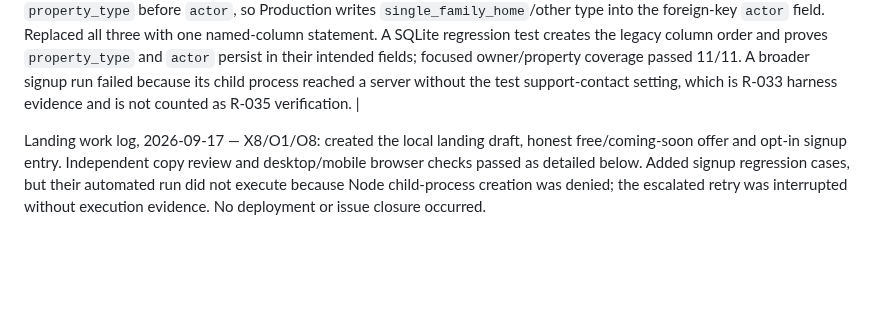
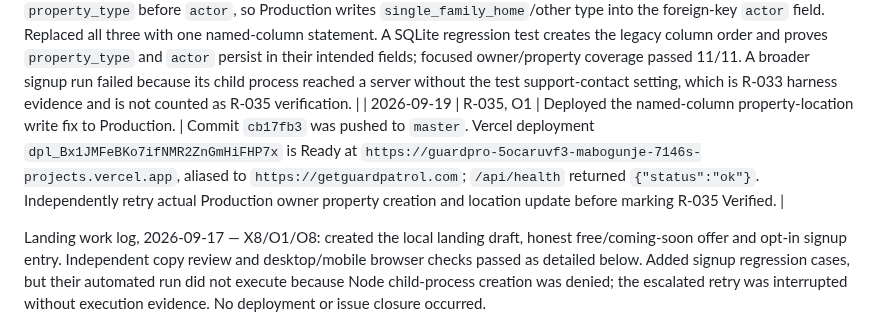
Before and after one commit to amabogunje/GuardPro, a Markdown page: docs/MVP-REMEDIATION-PLAN.md, the part around the change. Rendered like a GitHub page; blank space fills up the shorter version.

Commit message:
Record named column fix deployment

```diff
--- a/docs/MVP-REMEDIATION-PLAN.md
+++ b/docs/MVP-REMEDIATION-PLAN.md
@@ -539,6 +539,7 @@ Deliberately outside the working remediation target: in-app chat, AI transcripti
 | 2026-09-19 | R-035, O1 | Repaired the live Production foreign key after confirming the owner connection’s normalized Neon endpoint matched Vercel’s runtime endpoint. | The one-time operation returned `{"ok":true}` and Vercel logs record `Guard Patrol property location constraint repaired schema=guardpro_pilot target=c96c2f883af2`. It rebuilt and queried the constraint definition in one transaction, refusing to alter the database had the direct and pooled endpoint identifiers differed. No customer records were read or returned. Remove temporary endpoint and secrets, deploy cleanup, then obtain real owner create/edit evidence. |
 | 2026-09-19 | R-035, O1 | Removed endpoint-matched repair access and deployed the clean Production application. | Deleted `PROPERTY_LOCATION_REPAIR_TOKEN` and `NEON_MIGRATION_DATABASE_URL`, removed the endpoint from source, and deployed `dpl_6bUrPHgNUVEsBKsURDMMgHThCxru`, aliased to `https://getguardpatrol.com`. `/api/health` returned `{"status":"ok"}` and Vercel’s Production listing confirms both temporary secrets are absent. Real owner create/edit verification remains the only acceptance evidence outstanding. |
 | 2026-09-19 | R-035, O1 | Identified the code defect after the endpoint-matched foreign-key repair did not change the live failure. | `property_type` was introduced later through `ALTER TABLE` in legacy Production databases, placing it after `actor` and `created_at`. The three positional `INSERT INTO property_locations VALUES(...)` calls supply `property_type` before `actor`, so Production writes `single_family_home`/other type into the foreign-key `actor` field. Replaced all three with one named-column statement. A SQLite regression test creates the legacy column order and proves `property_type` and `actor` persist in their intended fields; focused owner/property coverage passed 11/11. A broader signup run failed because its child process reached a server without the test support-contact setting, which is R-033 harness evidence and is not counted as R-035 verification. |
+| 2026-09-19 | R-035, O1 | Deployed the named-column property-location write fix to Production. | Commit `cb17fb3` was pushed to `master`. Vercel deployment `dpl_Bx1JMFeBKo7ifNMR2ZnGmHiFHP7x` is Ready at `https://guardpro-5ocaruvf3-mabogunje-7146s-projects.vercel.app`, aliased to `https://getguardpatrol.com`; `/api/health` returned `{"status":"ok"}`. Independently retry actual Production owner property creation and location update before marking R-035 Verified. |
 
 Landing work log, 2026-09-17 — X8/O1/O8: created the local landing draft, honest free/coming-soon offer and opt-in signup entry. Independent copy review and desktop/mobile browser checks passed as detailed below. Added signup regression cases, but their automated run did not execute because Node child-process creation was denied; the escalated retry was interrupted without execution evidence. No deployment or issue closure occurred.
 
```
